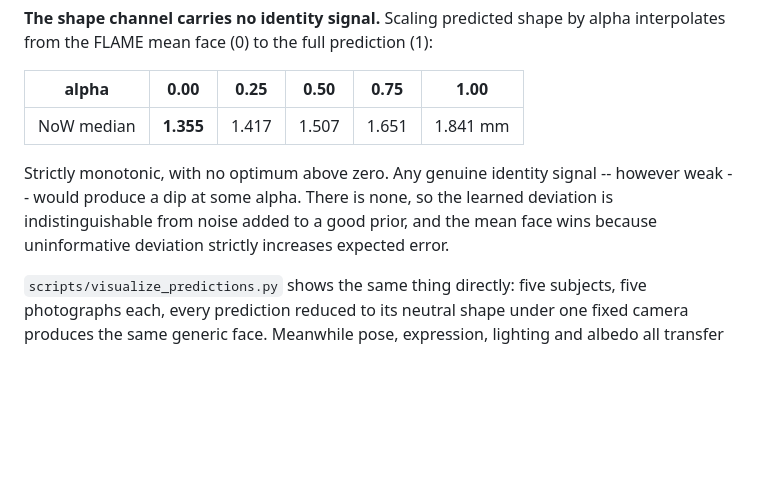
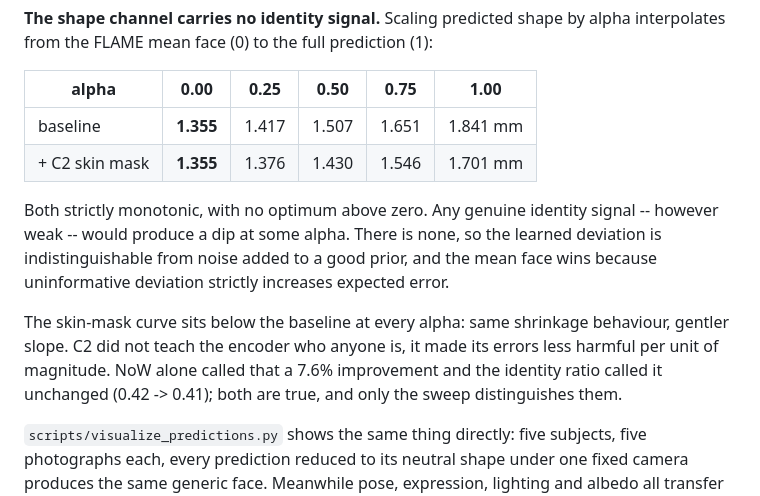
Before and after one commit to dongphuthanh/3D-Face-reconstruction, a Markdown page: README.md, the part around the change. Drawn GitHub-style; blank space fills up the shorter version.

Commit message:
Record C2 NoW score and shrinkage sweep: better noise, still no signal
The previous commit called the skin mask "no effect" on the strength of the
identity ratio alone, before its NoW score existed. That score came back at
1.7009 mm against the baseline's 1.8406 -- a 7.6% improvement, which looked
like it might contradict the claim.

A shrinkage sweep on the skin model settles it:

    alpha            0.00    0.25    0.50    0.75    1.00
    baseline        1.355   1.417   1.507   1.651   1.841 mm
    + skin mask     1.355   1.376   1.430   1.546   1.701 mm

Both strictly monotonic, no dip at any alpha, so neither model carries identity
signal and shrinking toward the mean face improves both at every step. The
"no effect" claim stands.

What did change is the slope: the skin curve lies below the baseline at every
alpha. The mask did not teach the encoder who anyone is; it made the errors
less harmful per unit of magnitude. Better noise is still noise.

Three measurements, three different answers: NoW said 7.6% better, the identity
ratio said unchanged, the sweep explained why both are true. Reporting any one
alone would have been misleading.

```diff
--- a/README.md
+++ b/README.md
@@ -62,12 +62,20 @@ by alpha interpolates from the FLAME mean face (0) to the full prediction (1):
 
 | alpha | 0.00 | 0.25 | 0.50 | 0.75 | 1.00 |
 |---|---|---|---|---|---|
-| NoW median | **1.355** | 1.417 | 1.507 | 1.651 | 1.841 mm |
+| baseline | **1.355** | 1.417 | 1.507 | 1.651 | 1.841 mm |
+| + C2 skin mask | **1.355** | 1.376 | 1.430 | 1.546 | 1.701 mm |
 
-Strictly monotonic, with no optimum above zero. Any genuine identity signal --
-however weak -- would produce a dip at some alpha. There is none, so the learned
-deviation is indistinguishable from noise added to a good prior, and the mean
-face wins because uninformative deviation strictly increases expected error.
+Both strictly monotonic, with no optimum above zero. Any genuine identity
+signal -- however weak -- would produce a dip at some alpha. There is none, so
+the learned deviation is indistinguishable from noise added to a good prior,
+and the mean face wins because uninformative deviation strictly increases
+expected error.
+
+The skin-mask curve sits below the baseline at every alpha: same shrinkage
+behaviour, gentler slope. C2 did not teach the encoder who anyone is, it made
+its errors less harmful per unit of magnitude. NoW alone called that a 7.6%
+improvement and the identity ratio called it unchanged (0.42 -> 0.41); both are
+true, and only the sweep distinguishes them.
 
 `scripts/visualize_predictions.py` shows the same thing directly: five subjects,
 five photographs each, every prediction reduced to its neutral shape under one
```
